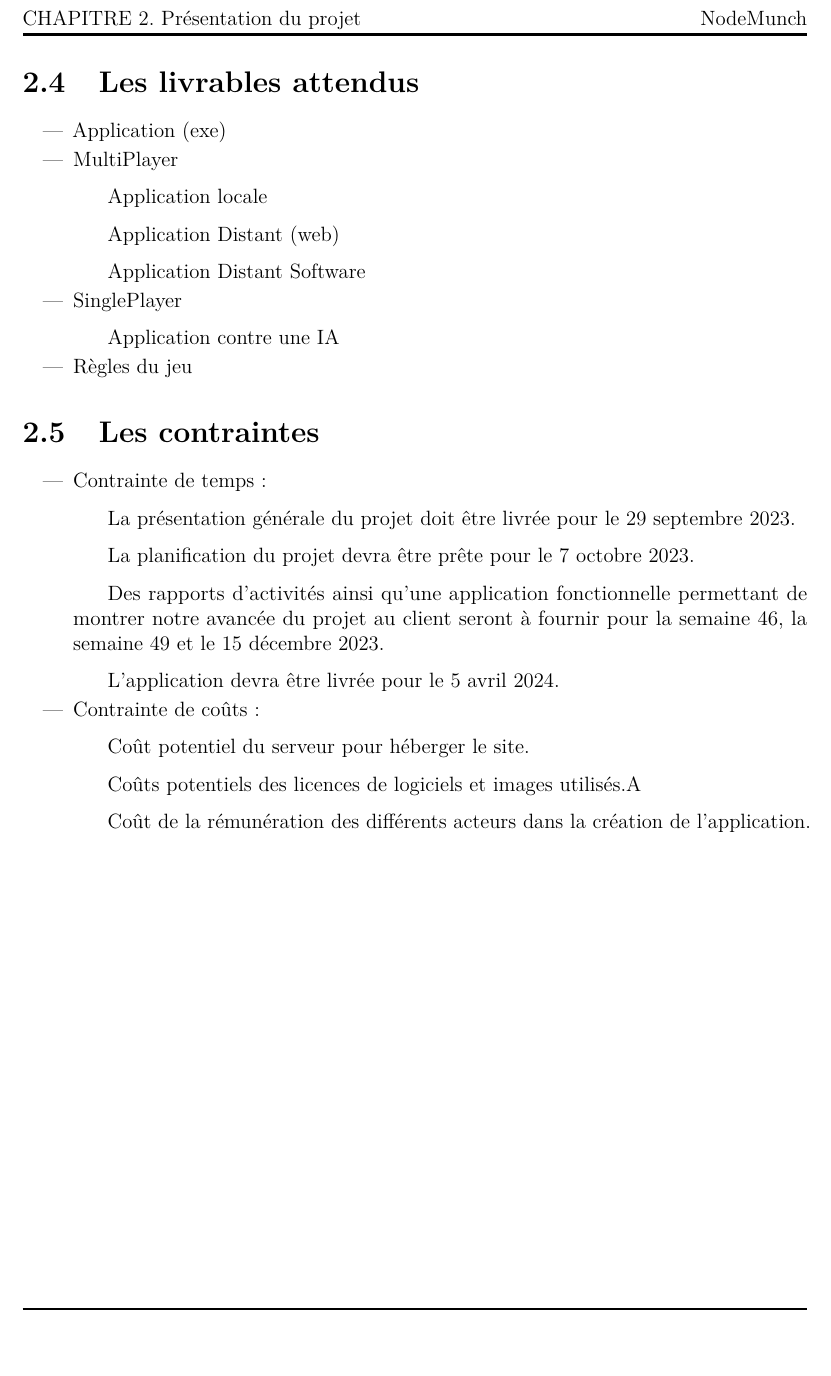
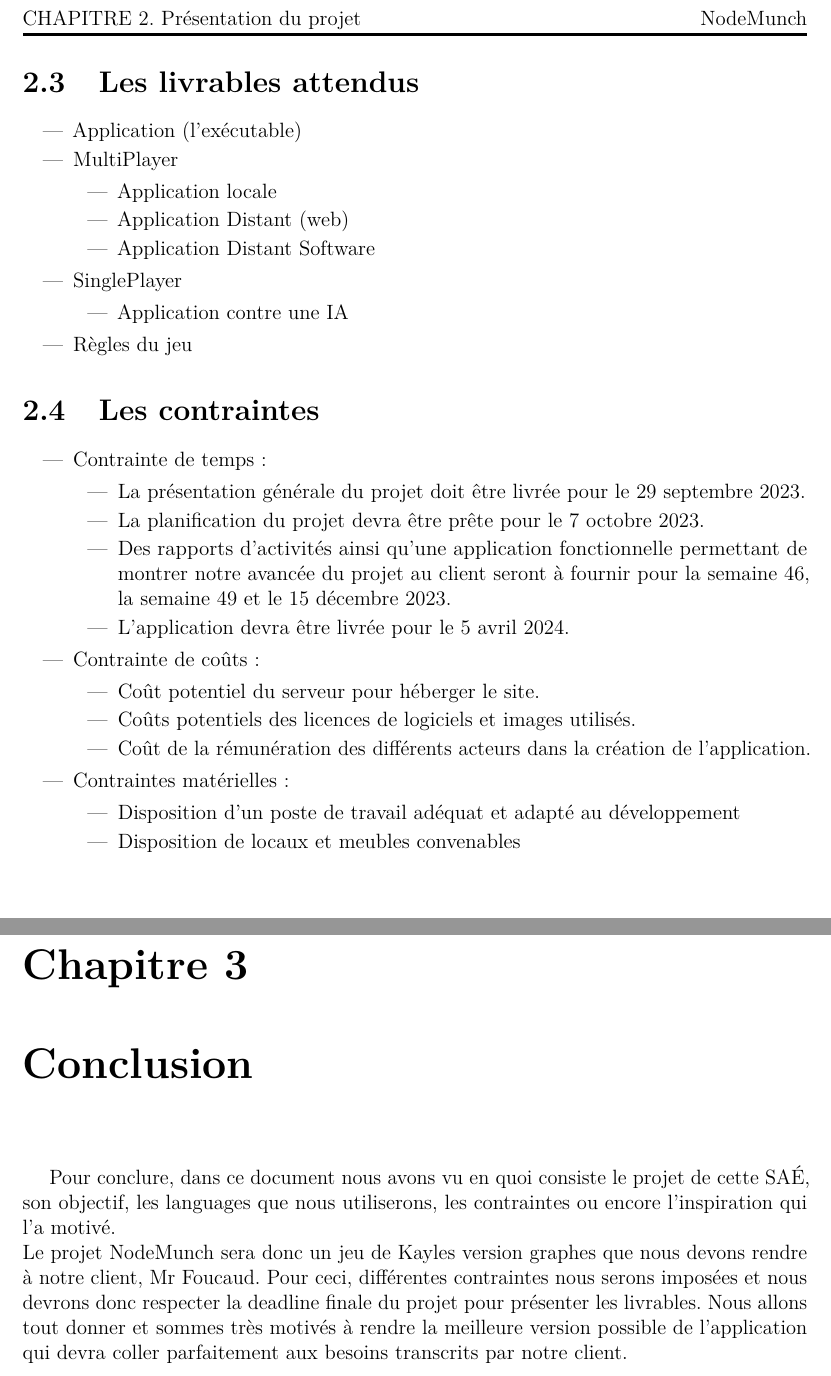
Before and after one commit to Aldeberian/NodeMunch, a LaTeX document (Documentation/Global_Reports/1.NodeMunch_Introduction/base.tex): part of page 5 of 5 before the commit and two parts of pages 5 and 6 of 6 after it, the two joined at a grey line, cut so that both start at the same text, the shorter picture padded with empty space. Compiled offline with pdfLaTeX.

Commit message:
Modifications of the report

```diff
--- a/Documentation/Global_Reports/1.NodeMunch_Introduction/base.tex
+++ b/Documentation/Global_Reports/1.NodeMunch_Introduction/base.tex
@@ -124,37 +122,54 @@ Afin de permettre au joueur de jouer seul, nous développerons une intelligence
 Pour accomplir une tâche de cette ampleur dans le temps qui nous est accordé, nous agirons de façon méthodique et organisée en utilisant des outils tels que : les principes de programmation S.O.L.I.D. , les méthodes de suivi de projet SCRUM-lite, un diagramme GANTT, des KANBAN …
 
 \section{Génèse du Projet}
-
 Le jeu de Kayles sur les graphes, ou Node Kayles est un jeu existant indépendamment de l’application à créer pour ce projet.
 Notre client, monsieur Foucaud, en a eu connaissance par différentes recherches de ses collègues dans le domaine des graphes, et sur le jeu de Kayles lui-même.
 Étant adepte de jeux de réflexion stratégiques ainsi qu’intéressé par le domaine des graphes, et après n’avoir trouvé aucun jeu de Node Kayles existant, il nous a finalement sollicité dans le but de créer une application répondant à ce besoin.
-
 
 \clearpage
 
 \section{Les livrables attendus}
 \begin{itemize}
-	\item{Application (exe)}
+	\item{Application (l'exécutable)}
 	\item{MultiPlayer}
-    \subitem{Application locale}
-    \subitem{Application Distant (web)}
-    \subitem{Application Distant Software}
+    \begin{itemize}
+        \item{Application locale}
+        \item{Application Distant (web)}
+        \item{Application Distant Software}
+    \end{itemize}
     \item{SinglePlayer}
-    \subitem{Application contre une IA}
+    \begin{itemize}
+        \item{Application contre une IA}
+    \end{itemize}
     \item{Règles du jeu}
 \end{itemize}
 
 \section{Les contraintes}
 \begin{itemize}
 	\item{Contrainte de temps :}
-    \subitem{La présentation générale du projet doit être livrée pour le 29 septembre 2023.}
-    \subitem{La planification du projet devra être prête pour le 7 octobre 2023.}
-    \subitem{Des rapports d’activités ainsi qu’une application fonctionnelle permettant de montrer notre avancée du projet au client seront à fournir pour la semaine 46, la semaine 49 et le 15 décembre 2023.}
-    \subitem{L’application devra être livrée pour le 5 avril 2024.}
+ \begin{itemize}
+     \item{La présentation générale du projet doit être livrée pour le 29 septembre 2023.}
+     \item{La planification du projet devra être prête pour le 7 octobre 2023.}
+     \item{Des rapports d’activités ainsi qu’une application fonctionnelle permettant de montrer notre avancée du projet au client seront à fournir pour la semaine 46, la semaine 49 et le 15 décembre 2023.}
+     \item{L’application devra être livrée pour le 5 avril 2024.}
+ \end{itemize}
     \item{Contrainte de coûts :}
-    \subitem{Coût potentiel du serveur pour héberger le site.}
-    \subitem{Coûts potentiels des licences de logiciels et images utilisés.A}
-    \subitem{Coût de la rémunération des différents acteurs dans la création de l’application.}
+    \begin{itemize}
+        \item{Coût potentiel du serveur pour héberger le site.}
+        \item{Coûts potentiels des licences de logiciels et images utilisés.}
+        \item{Coût de la rémunération des différents acteurs dans la création de l’application.}
+    \end{itemize}
+    \item{Contraintes matérielles :}
+    \begin{itemize}
+        \item{Disposition d'un poste de travail adéquat et adapté au développement}
+        \item{Disposition de locaux et meubles convenables}
+    \end{itemize}
 \end{itemize}
 
+\clearpage
+
+\chapter{Conclusion}
+Pour conclure, dans ce document nous avons vu en quoi consiste le projet de cette SAÉ, son objectif, les languages que nous utiliserons, les contraintes ou encore l'inspiration qui l'a motivé. \\
+Le projet NodeMunch sera donc un jeu de Kayles version graphes que nous devons rendre à notre client, Mr Foucaud. Pour ceci, différentes contraintes nous serons imposées et nous devrons donc respecter la deadline finale du projet pour présenter les livrables. Nous allons tout donner et sommes très motivés à rendre la meilleure version possible de l'application qui devra coller parfaitement aux besoins transcrits par notre client.
+
 \end{document}
```
Also changed, not shown: Documentation/Global_Reports/1.NodeMunch_Introduction/base.tex (4 more changed lines).
